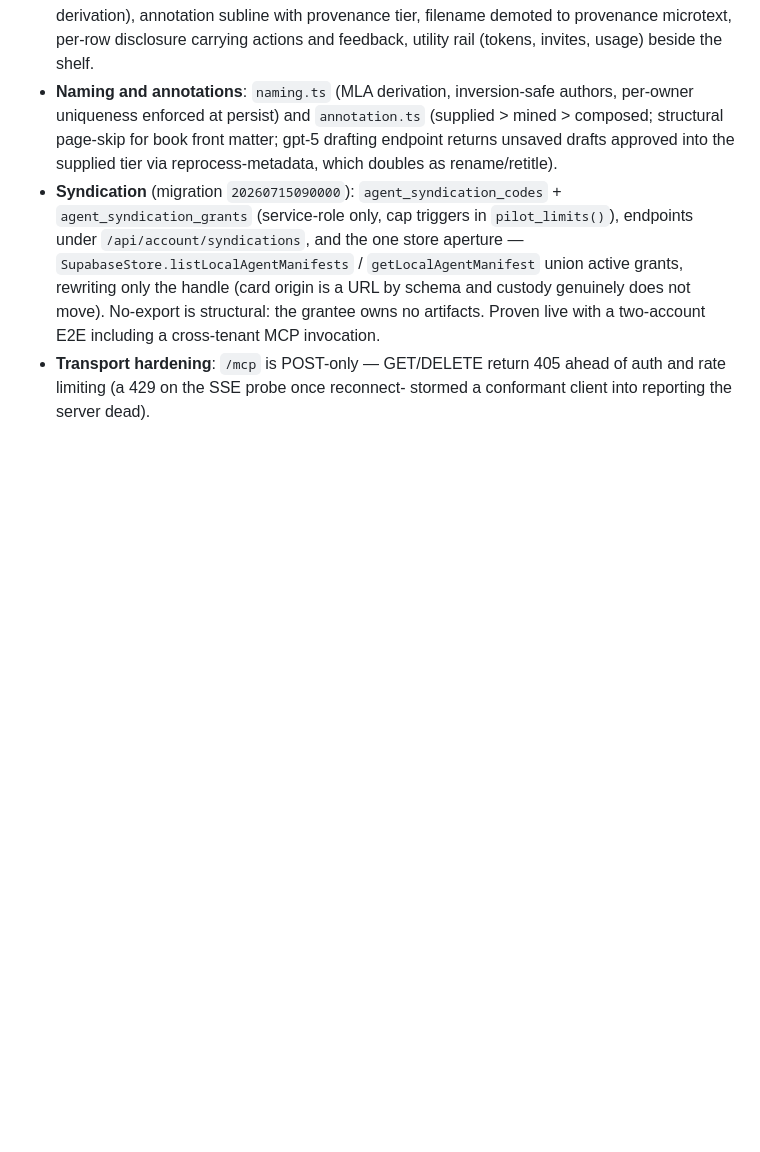
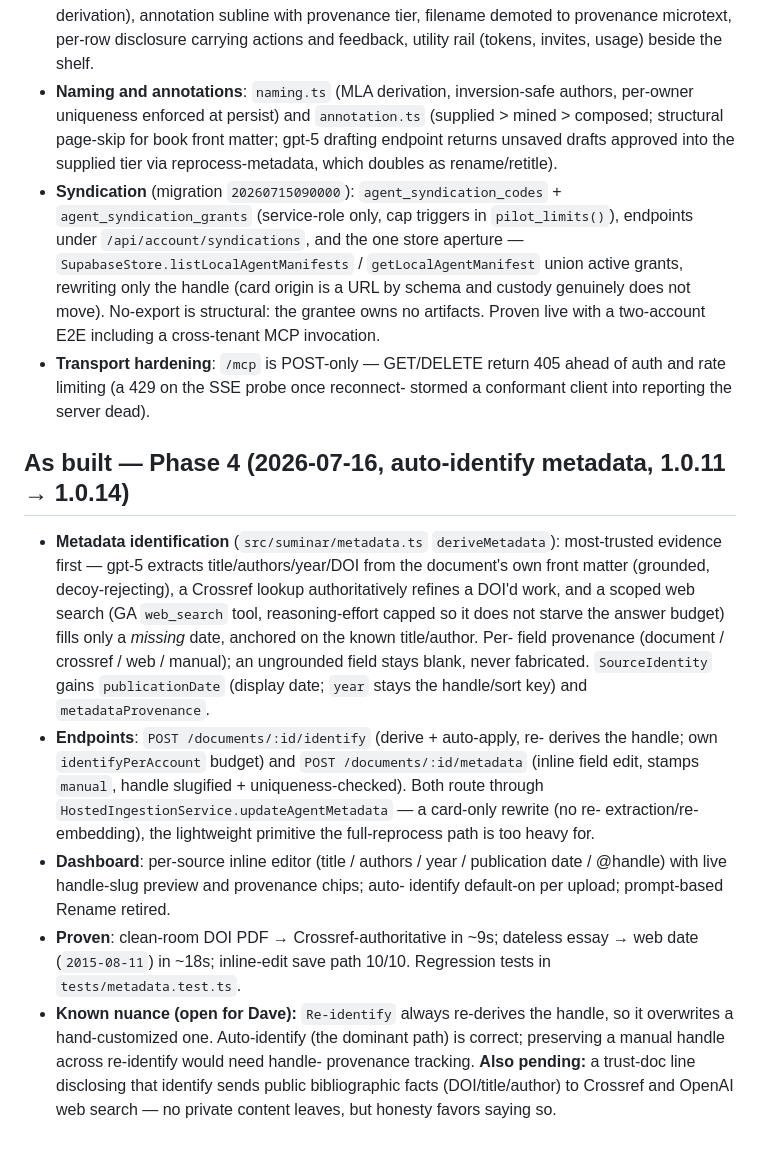
Before and after one commit to docgotham/suminar, a Markdown page: docs/hosted-architecture.md, the part around the change. Rendered like a GitHub page; blank space fills up the shorter version.

Commit message:
docs: as-built census for auto-identify metadata (Phase 4)
Records the deriveMetadata engine, the identify + metadata endpoints and the
updateAgentMetadata card-only primitive, the inline-editor dashboard, and two
items open for Dave: Re-identify overwriting a custom handle, and a trust-doc
disclosure line for the Crossref/web-search egress of public bibliographic
facts.

Co-Authored-By: Claude Fable 5 <noreply@anthropic.com>

```diff
--- a/docs/hosted-architecture.md
+++ b/docs/hosted-architecture.md
@@ -121,3 +121,34 @@ suminar.ai (domain attached to the Vercel project; apex canonical).
 - **Transport hardening**: `/mcp` is POST-only — GET/DELETE return 405
   ahead of auth and rate limiting (a 429 on the SSE probe once reconnect-
   stormed a conformant client into reporting the server dead).
+
+## As built — Phase 4 (2026-07-16, auto-identify metadata, 1.0.11 → 1.0.14)
+
+- **Metadata identification** (`src/suminar/metadata.ts` `deriveMetadata`):
+  most-trusted evidence first — gpt-5 extracts title/authors/year/DOI from the
+  document's own front matter (grounded, decoy-rejecting), a Crossref lookup
+  authoritatively refines a DOI'd work, and a scoped web search (GA
+  `web_search` tool, reasoning-effort capped so it does not starve the answer
+  budget) fills only a *missing* date, anchored on the known title/author. Per-
+  field provenance (document / crossref / web / manual); an ungrounded field
+  stays blank, never fabricated. `SourceIdentity` gains `publicationDate`
+  (display date; `year` stays the handle/sort key) and `metadataProvenance`.
+- **Endpoints**: `POST /documents/:id/identify` (derive + auto-apply, re-
+  derives the handle; own `identifyPerAccount` budget) and `POST
+  /documents/:id/metadata` (inline field edit, stamps `manual`, handle
+  slugified + uniqueness-checked). Both route through
+  `HostedIngestionService.updateAgentMetadata` — a card-only rewrite (no re-
+  extraction/re-embedding), the lightweight primitive the full-reprocess path
+  is too heavy for.
+- **Dashboard**: per-source inline editor (title / authors / year / publication
+  date / @handle) with live handle-slug preview and provenance chips; auto-
+  identify default-on per upload; prompt-based Rename retired.
+- **Proven**: clean-room DOI PDF → Crossref-authoritative in ~9s; dateless
+  essay → web date (`2015-08-11`) in ~18s; inline-edit save path 10/10.
+  Regression tests in `tests/metadata.test.ts`.
+- **Known nuance (open for Dave):** `Re-identify` always re-derives the handle,
+  so it overwrites a hand-customized one. Auto-identify (the dominant path) is
+  correct; preserving a manual handle across re-identify would need handle-
+  provenance tracking. **Also pending:** a trust-doc line disclosing that
+  identify sends public bibliographic facts (DOI/title/author) to Crossref and
+  OpenAI web search — no private content leaves, but honesty favors saying so.
```
